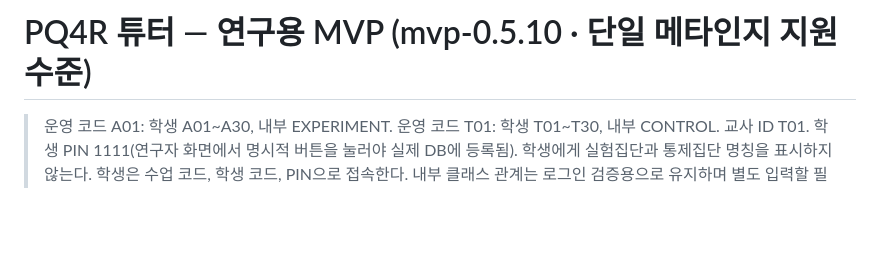
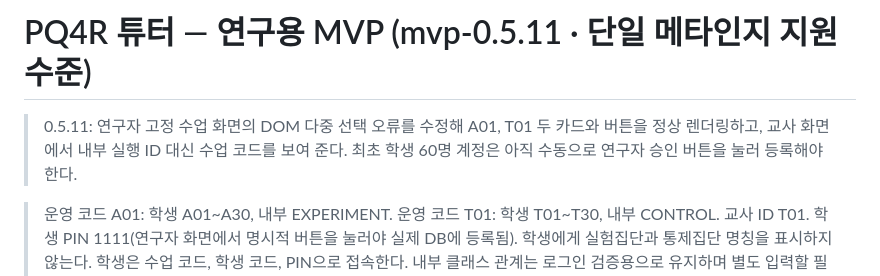
Before and after one commit to jihyerowoon/jihyerowoon, a Markdown page: README.md, the part around the change. GitHub-like rendering; blank space fills up the shorter version.

Commit message:
오류 수정과 등록 안내 문서화

```diff
--- a/README.md
+++ b/README.md
@@ -1,4 +1,8 @@
-# PQ4R 튜터 — 연구용 MVP (mvp-0.5.10 · 단일 메타인지 지원 수준)
+# PQ4R 튜터 — 연구용 MVP (mvp-0.5.11 · 단일 메타인지 지원 수준)
+
+> 0.5.11: 연구자 고정 수업 화면의 DOM 다중 선택 오류를 수정해 A01, T01 두 카드와 버튼을 정상 렌더링하고, 교사 화면에서 내부 실행 ID 대신 수업 코드를 보여 준다. 최초 학생 60명 계정은 아직 수동으로 연구자 승인 버튼을 눌러 등록해야 한다.
+
+
 
 > 운영 코드 A01: 학생 A01~A30, 내부 EXPERIMENT. 운영 코드 T01: 학생 T01~T30, 내부 CONTROL. 교사 ID T01. 학생 PIN 1111(연구자 화면에서 명시적 버튼을 눌러야 실제 DB에 등록됨). 학생에게 실험집단과 통제집단 명칭을 표시하지 않는다. 학생은 수업 코드, 학생 코드, PIN으로 접속한다. 내부 클래스 관계는 로그인 검증용으로 유지하며 별도 입력할 필요가 없다.
 >
```
